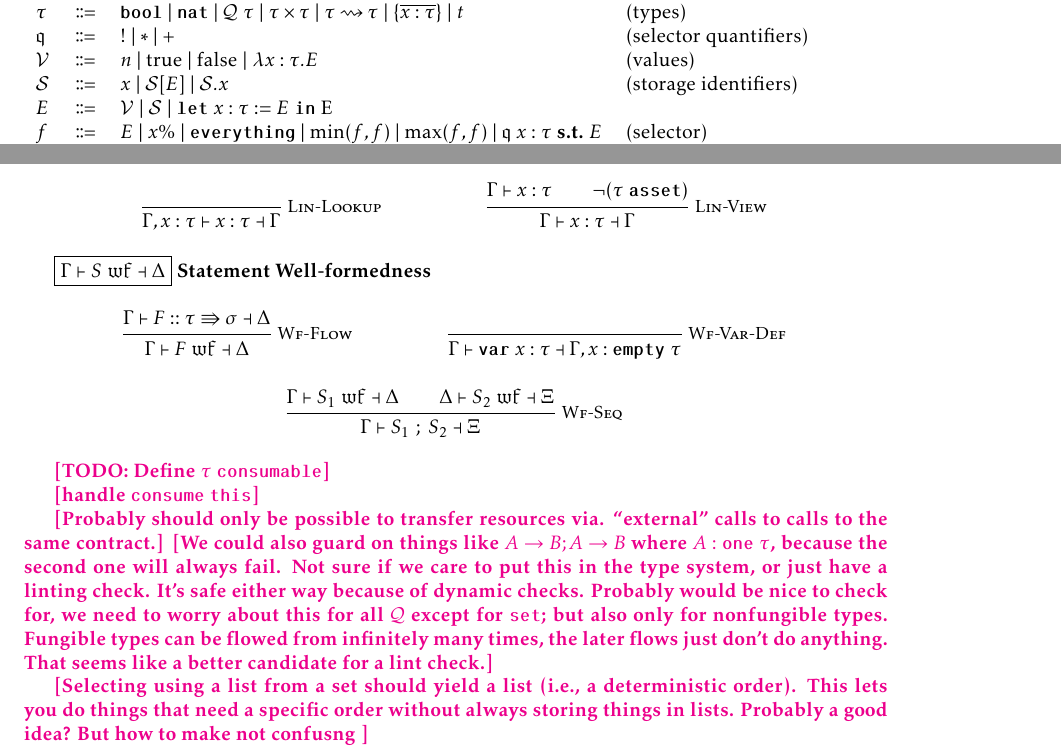
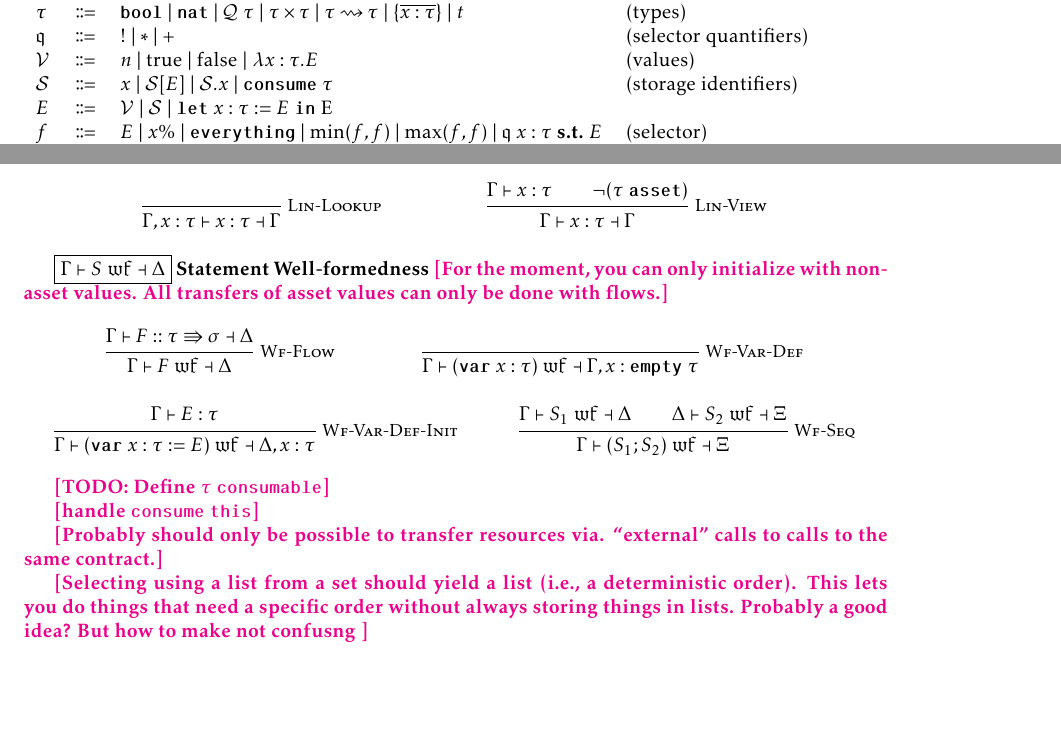
Before and after one commit to ReedOei/Psamathe, a LaTeX document (flow.tex): two parts of pages 1 and 2 of 6, joined at a grey line, cut so that both start at the same text, the shorter picture padded with empty space. The pictures show the PDF file flow.pdf that the author committed with the source.

Commit message:
Add missing k file, change example

```diff
--- a/flow.tex
+++ b/flow.tex
@@ -165,10 +165,15 @@ Note that $\Gamma[S \leftarrow \tau]$ is the environment $\Gamma$ after updating
 \end{mathpar}
 
 \framebox{$\Gamma \flowproves S~\wf \flowprovesout \Delta$} \textbf{Statement Well-formedness}
+\reed{For the moment, you can only initialize with non-asset values.
+All transfers of asset values can only be done with flows.}
 \begin{mathpar}
     \inferrule*[right=Wf-Flow]{
         \Gamma \flowproves F :: \tau \flowsto \sigma \flowprovesout \Delta
     }{ \Gamma \flowproves F~\wf \flowprovesout \Delta }
 
     \inferrule*[right=Wf-Var-Def]{
-    }{ \Gamma \flowproves \var~x : \tau \flowprovesout \Gamma, x : \emptyq~\tau }
+    }{ \Gamma \flowproves (\var~x : \tau)~\wf \flowprovesout \Gamma, x : \emptyq~\tau }
+
+    \inferrule*[right=Wf-Var-Def-Init]{
+        \Gamma \proves E : \tau
@@ -192,12 +198,6 @@ Note that $\Gamma[S \leftarrow \tau]$ is the environment $\Gamma$ after updating
 \reed{handle $\consume~\this$}
 
 \reed{Probably should only be possible to transfer resources via. ``external'' calls to calls to the same contract.}
-\reed{We could also guard on things like $A \to B; A \to B$ where $A : \one~\tau$, because the second one will always fail.
-Not sure if we care to put this in the type system, or just have a linting check.
-It's safe either way because of dynamic checks.
-Probably would be nice to check for, we need to worry about this for all $\mathcal{Q}$ except for $\setq$; but also only for nonfungible types.
-Fungible types can be flowed from infinitely many times, the later flows just don't do anything.
-That seems like a better candidate for a lint check.}
 
 \reed{Selecting using a list from a set should yield a list (i.e., a deterministic order).
 This lets you do things that need a specific order without always storing things in lists.
```
Also changed, not shown: Makefile, flow.pdf, flow.tex (5 more changed lines), 4 other files.
